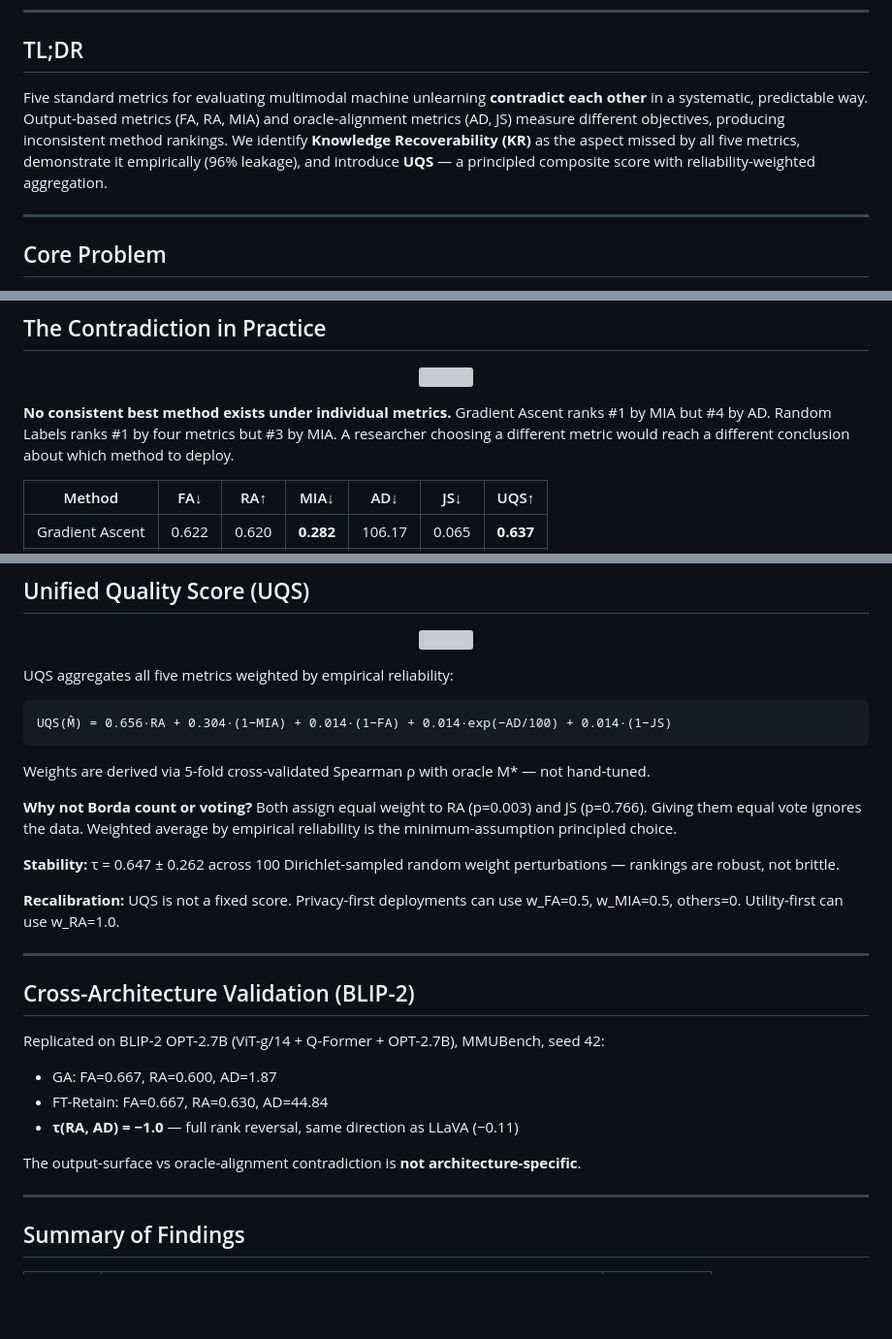
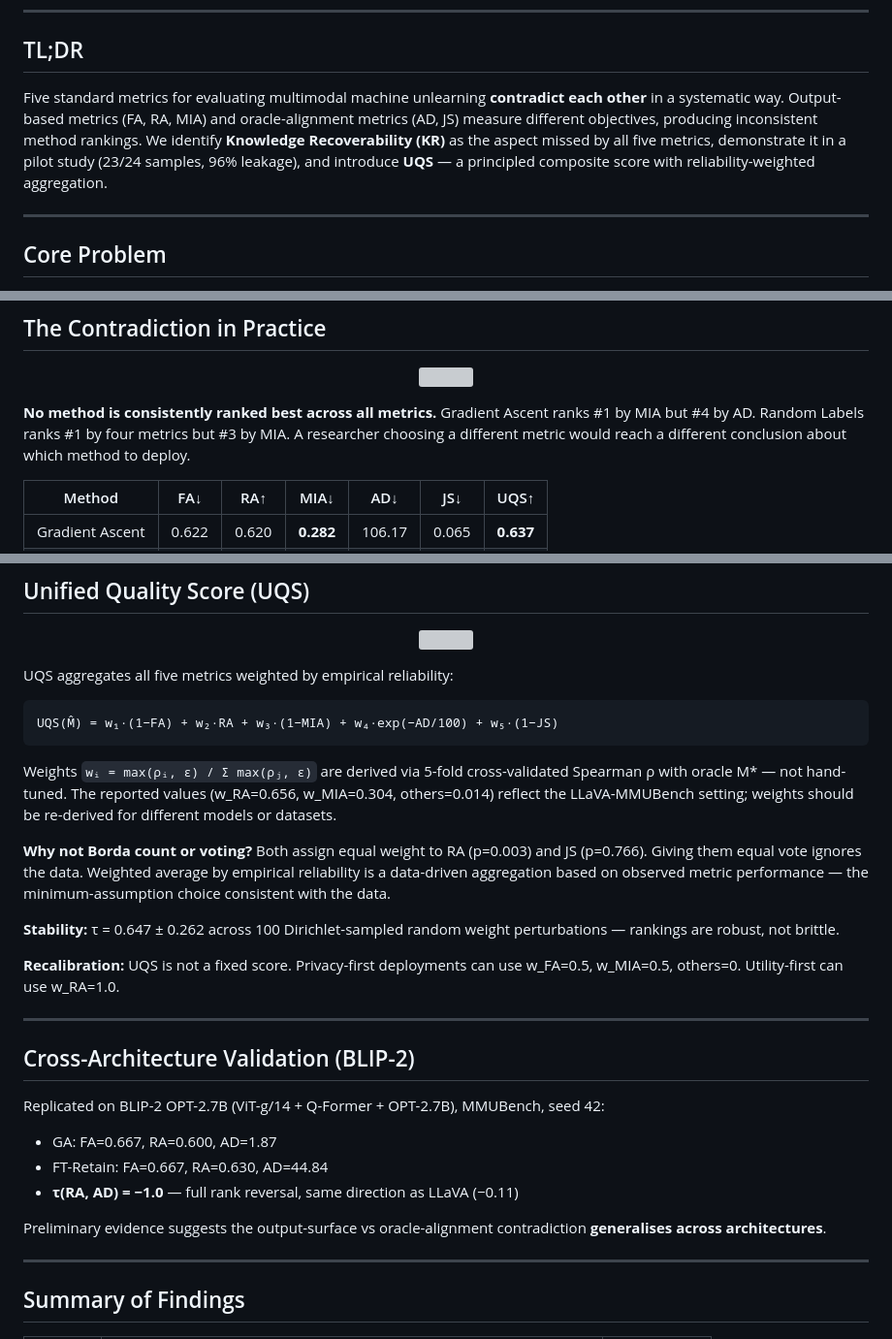
Before and after one commit to neurips26/UnifiedUnl, a Markdown page: README.md, 3 parts joined by grey strips. Shown at 97% size. Rendered like a GitHub page; blank space fills up the shorter version; grey boxes are pictures that could not be loaded.

````diff
--- a/README.md
+++ b/README.md
@@ -10,7 +10,7 @@
 
 ## TL;DR
 
-Five standard metrics for evaluating multimodal machine unlearning **contradict each other** in a systematic, predictable way. Output-based metrics (FA, RA, MIA) and oracle-alignment metrics (AD, JS) measure different objectives, producing inconsistent method rankings. We identify **Knowledge Recoverability (KR)** as the aspect missed by all five metrics, demonstrate it empirically (96% leakage), and introduce **UQS** — a principled composite score with reliability-weighted aggregation.
+Five standard metrics for evaluating multimodal machine unlearning **contradict each other** in a systematic way. Output-based metrics (FA, RA, MIA) and oracle-alignment metrics (AD, JS) measure different objectives, producing inconsistent method rankings. We identify **Knowledge Recoverability (KR)** as the aspect missed by all five metrics, demonstrate it in a pilot study (23/24 samples, 96% leakage), and introduce **UQS** — a principled composite score with reliability-weighted aggregation.
 
 ---
 
@@ -37,7 +37,7 @@ Key statistic: **τ(FA, AD) = −0.26** — the two most commonly reported metri
   <img src="outputs/figures/fig2_contradiction_page-0001.jpg" width="500">
 </p>
 
-**No consistent best method exists under individual metrics.** Gradient Ascent ranks #1 by MIA but #4 by AD. Random Labels ranks #1 by four metrics but #3 by MIA. A researcher choosing a different metric would reach a different conclusion about which method to deploy.
+**No method is consistently ranked best across all metrics.** Gradient Ascent ranks #1 by MIA but #4 by AD. Random Labels ranks #1 by four metrics but #3 by MIA. A researcher choosing a different metric would reach a different conclusion about which method to deploy.
 
 | Method | FA↓ | RA↑ | MIA↓ | AD↓ | JS↓ | UQS↑ |
 |--------|-----|-----|------|------|-----|------|
@@ -121,12 +121,12 @@ FA is negatively reliable because methods achieving FA≈0 often do so via **out
 UQS aggregates all five metrics weighted by empirical reliability:
 
 ```
-UQS(M̂) = 0.656·RA + 0.304·(1−MIA) + 0.014·(1−FA) + 0.014·exp(−AD/100) + 0.014·(1−JS)
+UQS(M̂) = w₁·(1−FA) + w₂·RA + w₃·(1−MIA) + w₄·exp(−AD/100) + w₅·(1−JS)
 ```
 
-Weights are derived via 5-fold cross-validated Spearman ρ with oracle M* — not hand-tuned.
+Weights `wᵢ = max(ρᵢ, ε) / Σ max(ρⱼ, ε)` are derived via 5-fold cross-validated Spearman ρ with oracle M* — not hand-tuned. The reported values (w_RA=0.656, w_MIA=0.304, others=0.014) reflect the LLaVA-MMUBench setting; weights should be re-derived for different models or datasets.
 
-**Why not Borda count or voting?** Both assign equal weight to RA (p=0.003) and JS (p=0.766). Giving them equal vote ignores the data. Weighted average by empirical reliability is the minimum-assumption principled choice.
+**Why not Borda count or voting?** Both assign equal weight to RA (p=0.003) and JS (p=0.766). Giving them equal vote ignores the data. Weighted average by empirical reliability is a data-driven aggregation based on observed metric performance — the minimum-assumption choice consistent with the data.
 
 **Stability:** τ = 0.647 ± 0.262 across 100 Dirichlet-sampled random weight perturbations — rankings are robust, not brittle.
 
@@ -142,7 +142,7 @@ Replicated on BLIP-2 OPT-2.7B (ViT-g/14 + Q-Former + OPT-2.7B), MMUBench, seed 4
 - FT-Retain: FA=0.667, RA=0.630, AD=44.84
 - **τ(RA, AD) = −1.0** — full rank reversal, same direction as LLaVA (−0.11)
 
-The output-surface vs oracle-alignment contradiction is **not architecture-specific**.
+Preliminary evidence suggests the output-surface vs oracle-alignment contradiction **generalises across architectures**.
 
 ---
 
````
Also changed, not shown: other parts of README.md (+3 -3 lines).
